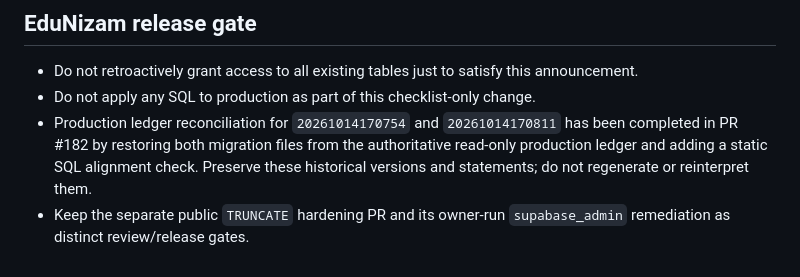
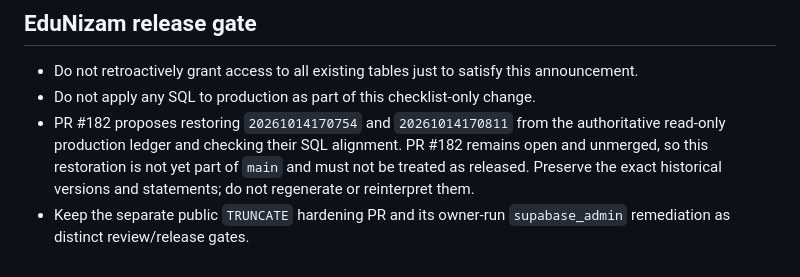
Before and after one commit to manazarali01-hub/eduNizam, a Markdown page: supabase/manual/data-api-table-grants-checklist.md, the part around the change. GitHub-like rendering.

Commit message:
docs: clarify historical migration restoration is pending review

```diff
--- a/supabase/manual/data-api-table-grants-checklist.md
+++ b/supabase/manual/data-api-table-grants-checklist.md
@@ -86,5 +86,5 @@ Do not treat a default ACL as a replacement for table-specific review. The migra
 
 - Do not retroactively grant access to all existing tables just to satisfy this announcement.
 - Do not apply any SQL to production as part of this checklist-only change.
-- Production ledger reconciliation for `20261014170754` and `20261014170811` has been completed in PR #182 by restoring both migration files from the authoritative read-only production ledger and adding a static SQL alignment check. Preserve these historical versions and statements; do not regenerate or reinterpret them.
+- PR #182 proposes restoring `20261014170754` and `20261014170811` from the authoritative read-only production ledger and checking their SQL alignment. PR #182 remains open and unmerged, so this restoration is not yet part of `main` and must not be treated as released. Preserve the exact historical versions and statements; do not regenerate or reinterpret them.
 - Keep the separate public `TRUNCATE` hardening PR and its owner-run `supabase_admin` remediation as distinct review/release gates.
```
